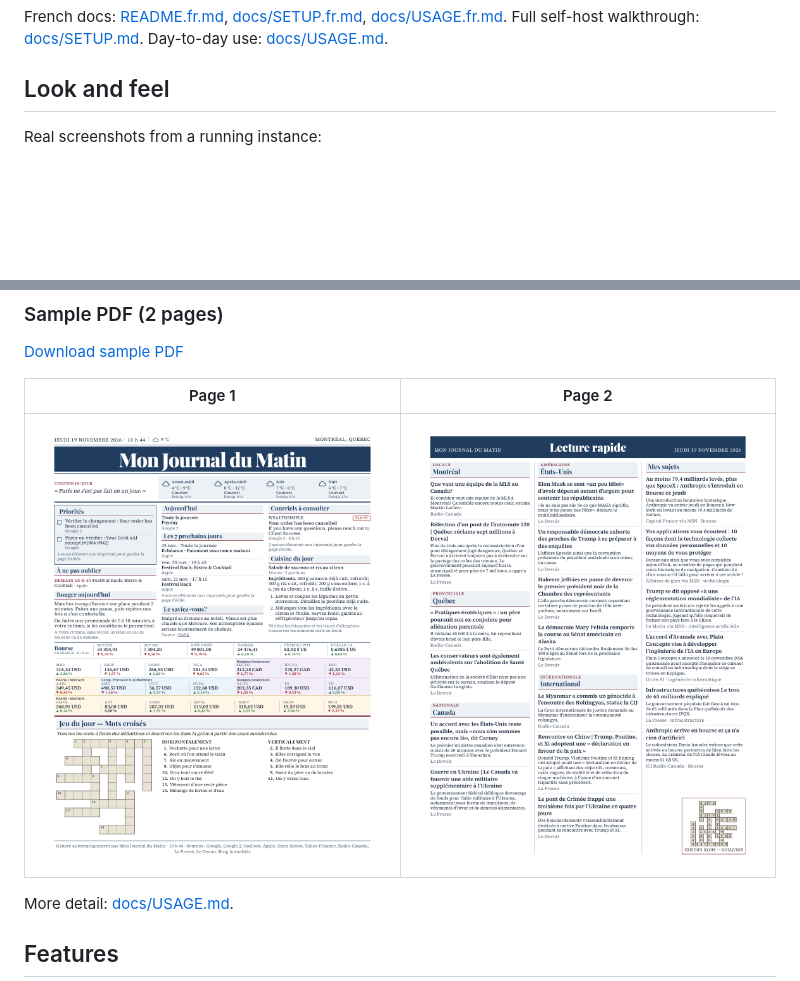
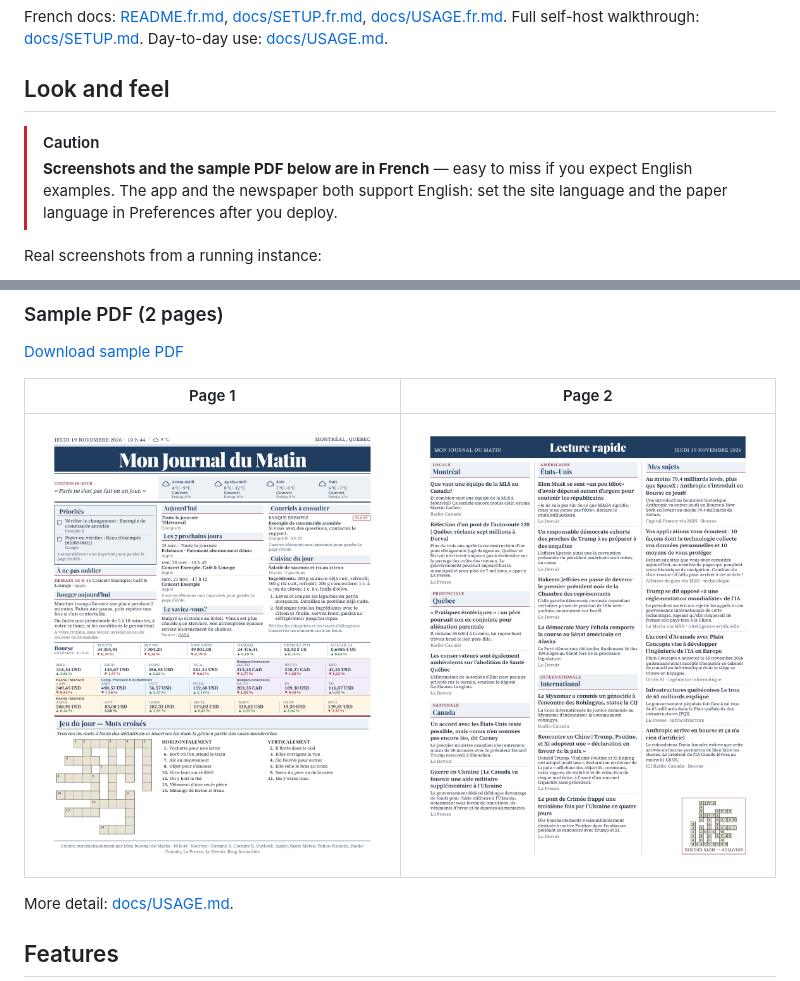
Before and after one commit to alwaysbeshels/morning-press, a Markdown page: README.md, 2 parts joined by grey strips. Rendered like a GitHub page; pictures changed too: docs/assets/pdf-page-1.png, docs/assets/pdf-page-2.png; blank space fills up the shorter version.

Commit message:
Anonymiser le PDF d’exemple et signaler les captures en français.
Co-authored-by: Cursor <cursoragent@cursor.com>

```diff
--- a/README.md
+++ b/README.md
@@ -7,6 +7,9 @@ A personal web app that prepares a **morning newspaper PDF** in French or Englis
 French docs: [README.fr.md](./README.fr.md), [docs/SETUP.fr.md](./docs/SETUP.fr.md), [docs/USAGE.fr.md](./docs/USAGE.fr.md). Full self-host walkthrough: [docs/SETUP.md](./docs/SETUP.md). Day-to-day use: [docs/USAGE.md](./docs/USAGE.md).
 
 ## Look and feel
+
+> [!CAUTION]
+> **Screenshots and the sample PDF below are in French** — easy to miss if you expect English examples. The app and the newspaper both support English: set the site language and the paper language in Preferences after you deploy.
 
 Real screenshots from a running instance:
 
```
Also changed, not shown: 1 other file.
